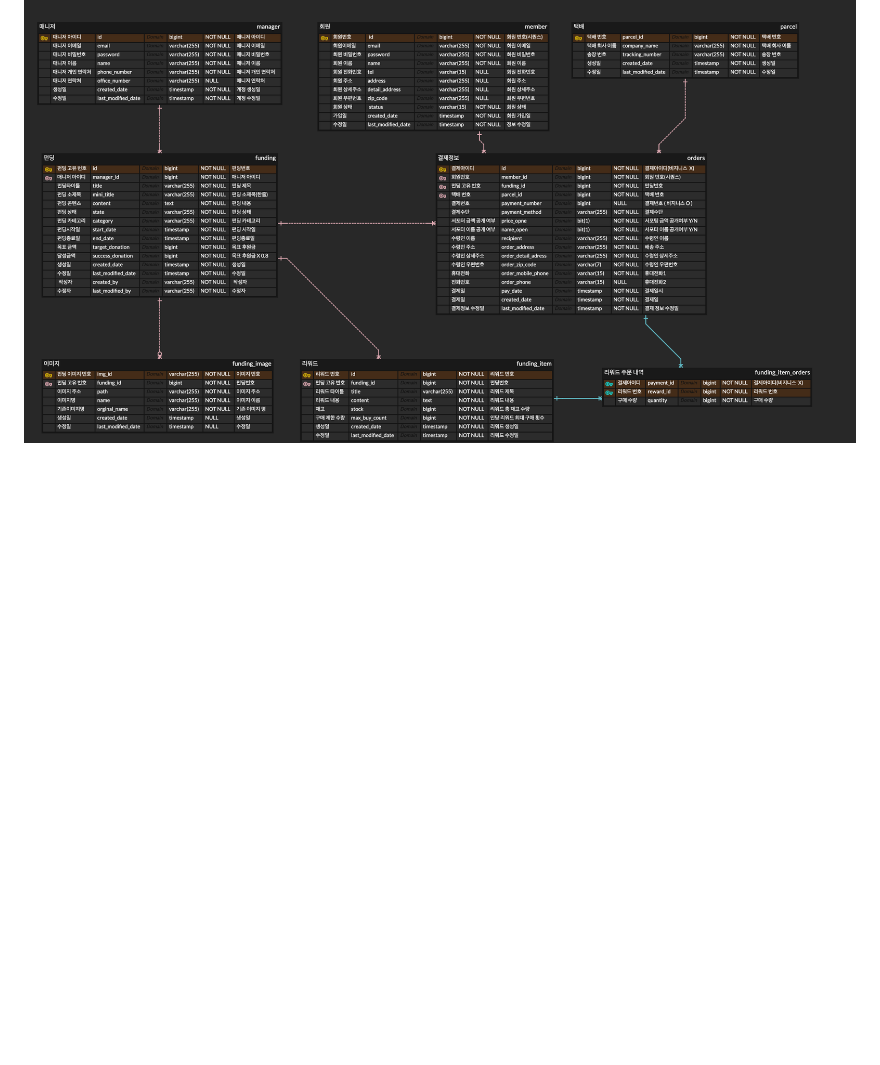
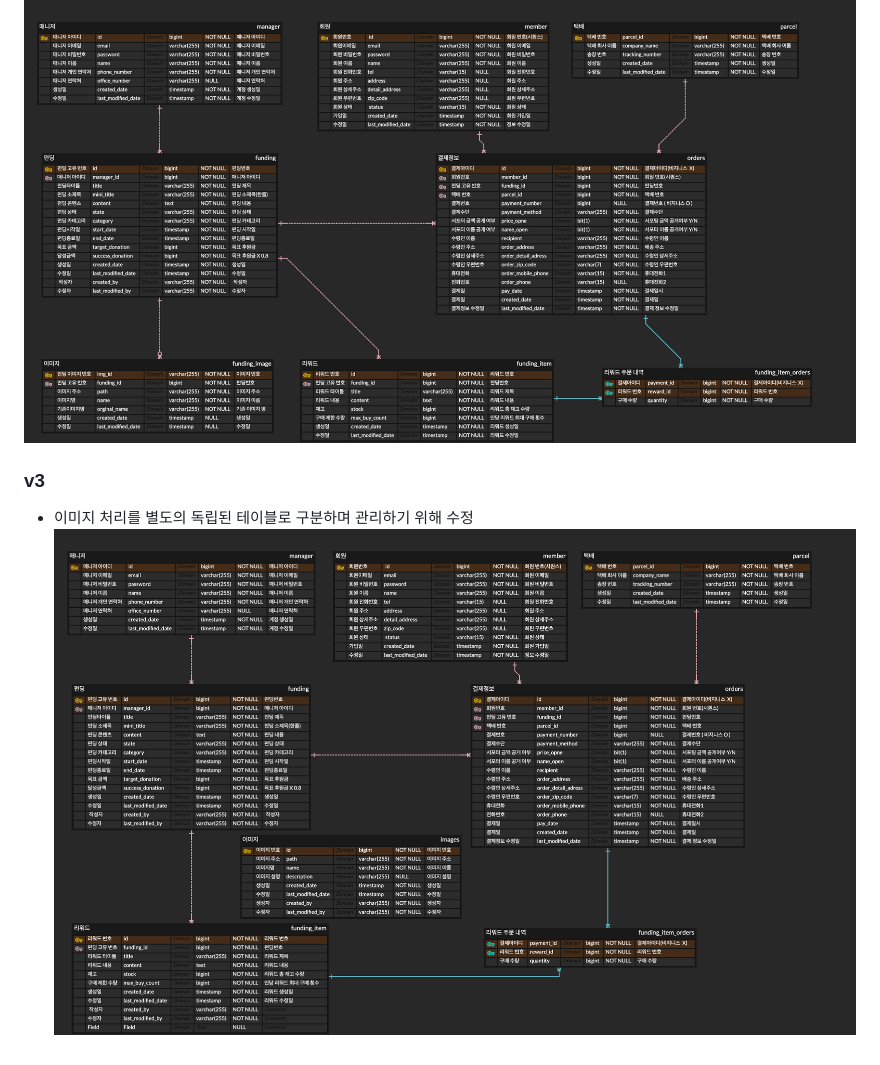
Before and after one commit to f-lab-edu/petLink, a Markdown page: README.md, the part around the change printed below. Drawn GitHub-style; pictures changed too: ReadMe/images/erd_V3.png (added); folded sections open; blank space fills up the shorter version.

Commit message:
Update README.md
docs : Read 추가

```diff
--- a/README.md
+++ b/README.md
@@ -55,2 +69,10 @@
 
 ![erd_V2.png](ReadMe%2Fimages%2Ferd_V2.png)
+
+</div>
+</details>
+
+### v3
+
+- 이미지 처리를 별도의 독립된 테이블로 구분하며 관리하기 위해 수정
+  ![erd_V3.png](ReadMe%2Fimages%2Ferd_V3.png)
```
Also changed, not shown: other parts of README.md (+16 -2 lines), ReadMe/images/server_V2.png (added).
